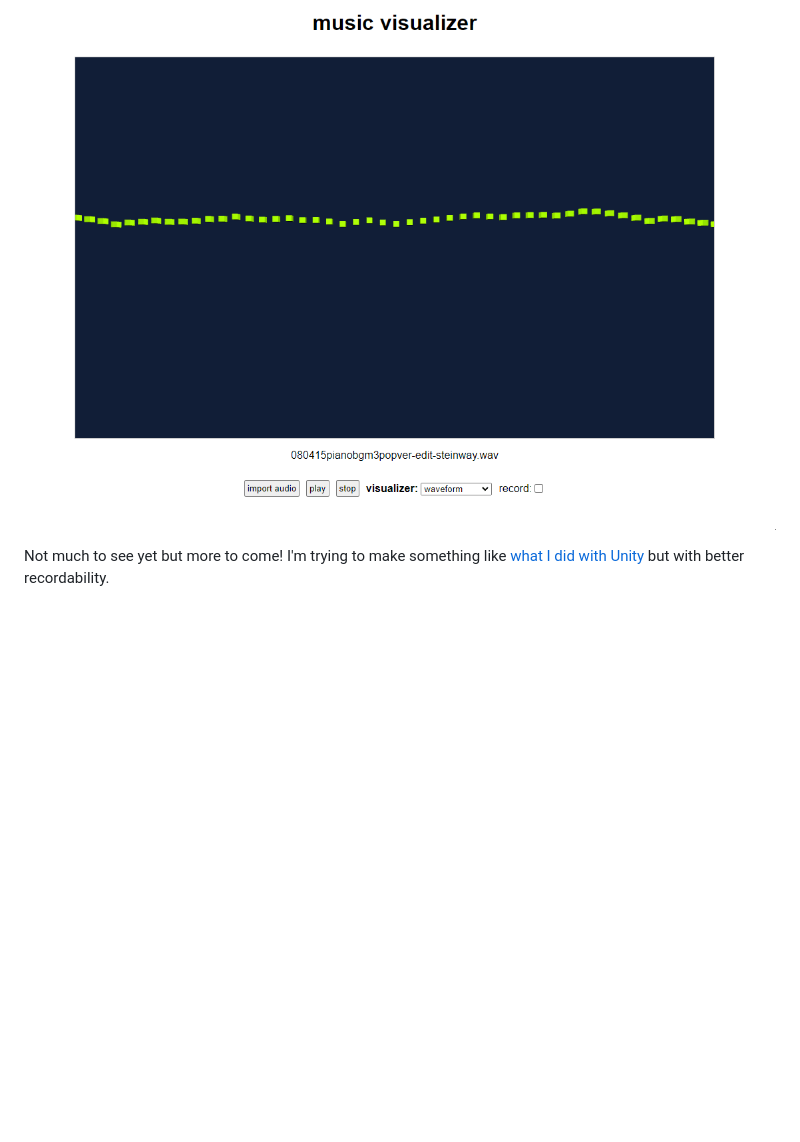
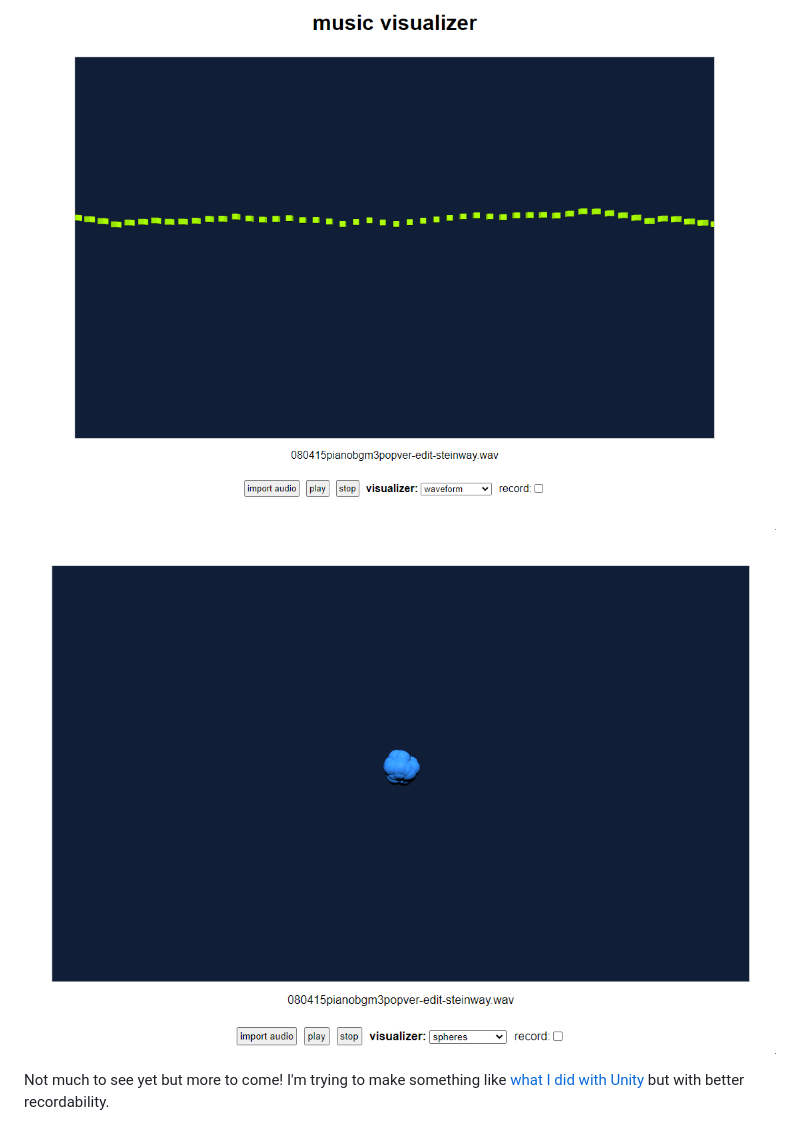
Before and after one commit to syncopika/music-visualizer-web, a Markdown page: readme.md, the part around the change. Rendered like a GitHub page; pictures changed too: screenshots/21-09-2024_100411.gif (added); blank space fills up the shorter version.

Commit message:
Add new spheres visualizer (#3)
* adding a new visualizer with spheres! :D

* improvements

* add gif to readme

```diff
--- a/readme.md
+++ b/readme.md
@@ -6,4 +6,6 @@ some examples:
 
 ![waveform visualizer](screenshots/09-09-2024_193327.gif)
 
+![spheres visualizer](screenshots/21-09-2024_100411.gif)
+
 Not much to see yet but more to come! I'm trying to make something like [what I did with Unity](https://github.com/syncopika/music-visualizer) but with better recordability.
```
Also changed, not shown: 3 other files.
